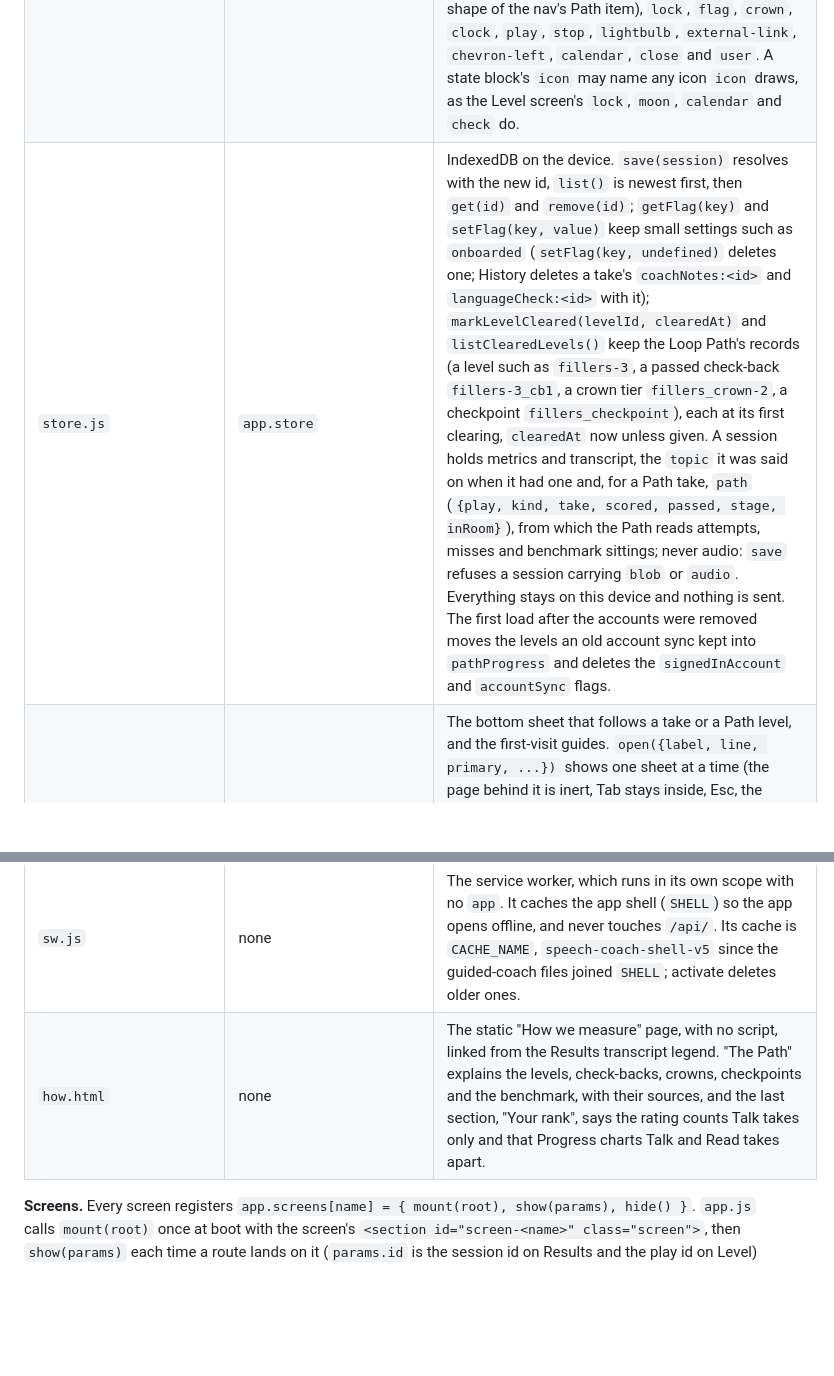
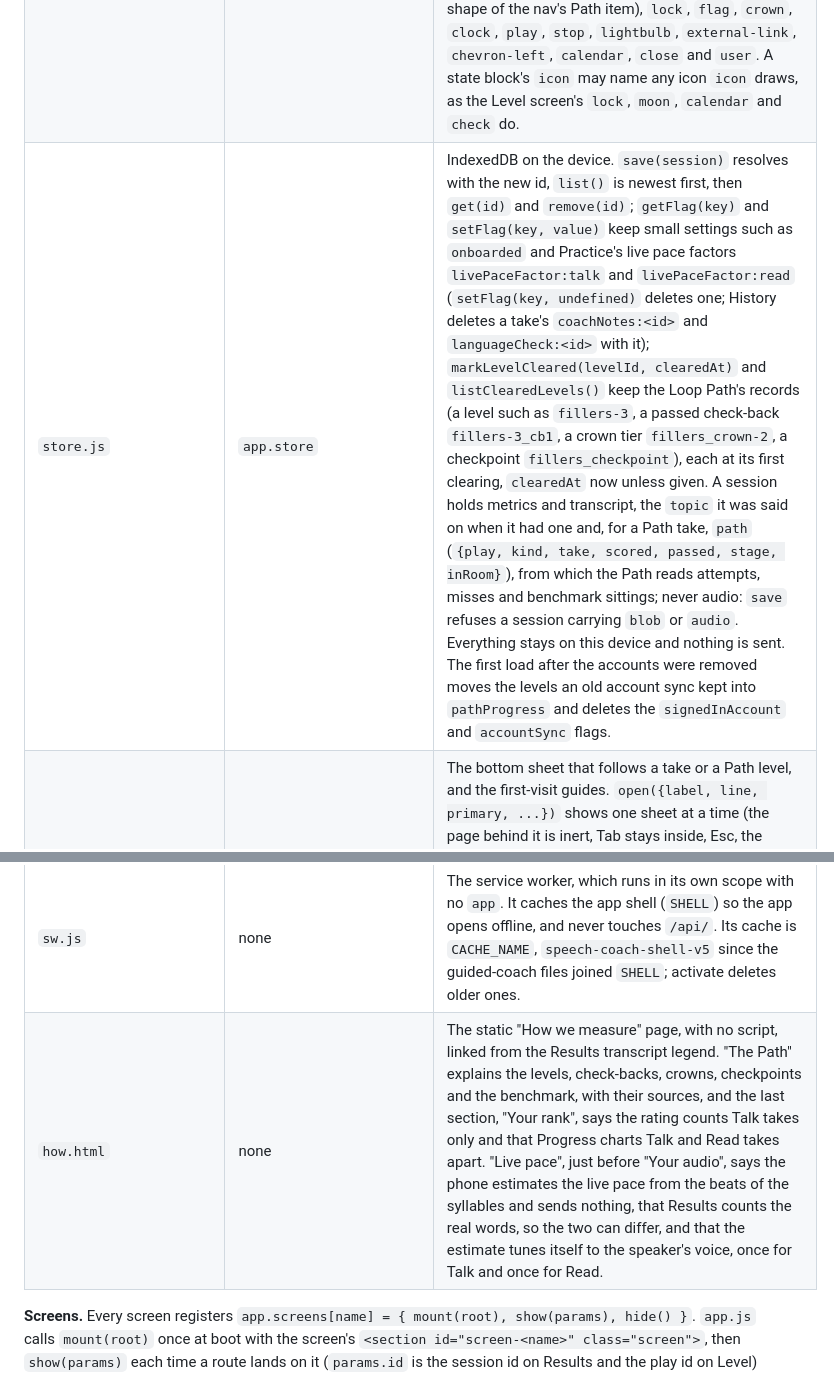
Before and after one commit to abaooba/speech-coach, a Markdown page: frontend/README.md, 2 parts joined by grey strips. Rendered like a GitHub page; blank space fills up the shorter version.

```diff
--- a/frontend/README.md
+++ b/frontend/README.md
@@ -14,7 +14,7 @@ opens with a short comment, four to eight lines, saying what it owns and what it
 |---|---|---|
 | `app.js` | `app.router` | Creates `window.app` (with an empty `app.screens`) and owns the hash router. `go(name, params)` sets the hash to `#/<name>` or `#/<name>/<id>`; `current()` returns `{name, params}` for the hash, and Practice for an unknown one. At boot it applies the saved theme, mounts every registered screen once, then routes, to Onboarding on a first launch. Each route names the tab after the screen's h1 and highlights that screen's nav item, the Path's on a level (`#/level/<playId>`). |
 | `ui.js` | `app.ui` | The DOM helpers every screen builds from. `el(tag, attrs, children)` builds nodes, never markup; `renderState(root, {kind, title, body, actionLabel, onAction, icon, secondaryLabel, onSecondary})` is the only builder of the empty, error and loading blocks; `clear(root)` empties a node; `announce(text)` writes the live region; `banner` paints the strip at the top of the page (`mount(node)` at boot, `show({kind, title, body, actions: [{label, onClick}]})` with kind `working`, `ready` or `failed`, `hide()`, `current()`), which Practice uses for a take analyzed in the background; `formatClock(seconds)` gives "1:05" and `formatDate(iso)` "Oct 9, 10:21 PM". Also `formatDay`, `icon` and the theme helpers `getTheme`, `applyTheme`, `setTheme`, `nextTheme`. `icon(name, size)` builds a named icon in `currentColor`, or null for an unknown name: among them `flame`, beside the Path's week and the rank card's streak, and for the Loop Path `route` (the shape of the nav's Path item), `lock`, `flag`, `crown`, `clock`, `play`, `stop`, `lightbulb`, `external-link`, `chevron-left`, `calendar`, `close` and `user`. A state block's `icon` may name any icon `icon` draws, as the Level screen's `lock`, `moon`, `calendar` and `check` do. |
-| `store.js` | `app.store` | IndexedDB on the device. `save(session)` resolves with the new id, `list()` is newest first, then `get(id)` and `remove(id)`; `getFlag(key)` and `setFlag(key, value)` keep small settings such as `onboarded` (`setFlag(key, undefined)` deletes one; History deletes a take's `coachNotes:<id>` and `languageCheck:<id>` with it); `markLevelCleared(levelId, clearedAt)` and `listClearedLevels()` keep the Loop Path's records (a level such as `fillers-3`, a passed check-back `fillers-3_cb1`, a crown tier `fillers_crown-2`, a checkpoint `fillers_checkpoint`), each at its first clearing, `clearedAt` now unless given. A session holds metrics and transcript, the `topic` it was said on when it had one and, for a Path take, `path` (`{play, kind, take, scored, passed, stage, inRoom}`), from which the Path reads attempts, misses and benchmark sittings; never audio: `save` refuses a session carrying `blob` or `audio`. Everything stays on this device and nothing is sent. The first load after the accounts were removed moves the levels an old account sync kept into `pathProgress` and deletes the `signedInAccount` and `accountSync` flags. |
+| `store.js` | `app.store` | IndexedDB on the device. `save(session)` resolves with the new id, `list()` is newest first, then `get(id)` and `remove(id)`; `getFlag(key)` and `setFlag(key, value)` keep small settings such as `onboarded` and Practice's live pace factors `livePaceFactor:talk` and `livePaceFactor:read` (`setFlag(key, undefined)` deletes one; History deletes a take's `coachNotes:<id>` and `languageCheck:<id>` with it); `markLevelCleared(levelId, clearedAt)` and `listClearedLevels()` keep the Loop Path's records (a level such as `fillers-3`, a passed check-back `fillers-3_cb1`, a crown tier `fillers_crown-2`, a checkpoint `fillers_checkpoint`), each at its first clearing, `clearedAt` now unless given. A session holds metrics and transcript, the `topic` it was said on when it had one and, for a Path take, `path` (`{play, kind, take, scored, passed, stage, inRoom}`), from which the Path reads attempts, misses and benchmark sittings; never audio: `save` refuses a session carrying `blob` or `audio`. Everything stays on this device and nothing is sent. The first load after the accounts were removed moves the levels an old account sync kept into `pathProgress` and deletes the `signedInAccount` and `accountSync` flags. |
 | `sheet.js` | `app.sheet` | The bottom sheet that follows a take or a Path level, and the first-visit guides. `open({label, line, primary, ...})` shows one sheet at a time (the page behind it is inert, Tab stays inside, Esc, the scrim and the handle close it, focus returns to what opened it); `guideOnce(name, {...})` shows a guide the first time only, using the store flag `guideSeen:<name>`. `lineParts(headline, moments)` turns a coach headline `{text, momentId}` into parts, its quoted words in the mark of the moment it names, and `fillLine(node, parts, quoteClass?)` draws them node by node; the sheet, the Coach card and the Level screen draw the coach's line with these. The sheet is the one place with a shadow and a second big button, and it calls nothing on a server. |
 | `api.js` | `app.api` | The one call to the backend. `analyze(blob, contentType, script)` posts to `POST /api/analyze` and resolves with `{transcript, metrics}`; a `script` with words goes along as the form field `script`, and `metrics.script` then lists restarts, skipped and misread script words (the backend drops a script the take does not follow and scores it as free talk). A failure rejects with an `Error` whose `.kind` is one of four: `network` (no reply, or still open after three minutes), `too_short` (400), `provider` (502) or `unknown` (any other failure). `messages` holds the fixed sentences for the first three; `unknown` reads as `provider`. |
 | `passages.js` | `app.passages` | The fixed practice material, everyday only (no debate), `[{id, kind, title, text, targetWpm: [lo, hi], source?, timeLimitSeconds?, topics?, group?}]`: timed prompts (the Talk tab) first, then the 24 passages (the Read tab), six in each `group`. `groups()` returns a new `[{id, label}]` on each call, the Read tab's groups in order (Explainer, Story, Speech and Drill), one chip each. `coldReads()` returns a new list of the 30 cold reads (`coldRead: true`), original everyday passages that no tab lists: the Path's Restarts levels 1 to 4 and their check-backs read them, and so does every read of Pace levels 1 and 2 and the Pace crown. `benchmark()` returns new `{read, talk}` objects, the Path's benchmark: the passage "Benchmark read" and the 90-second prompt "Benchmark talk", which no tab lists and no other take practices. `retired()` returns new `{id, kind, targetWpm, timeLimitSeconds?}` objects for the ids old takes still carry after the debate entries left Practice on 2026-10-14, so an old take keeps its band and time limit; nothing shows them. No DOM. |
@@ -37,7 +37,7 @@ opens with a short comment, four to eight lines, saying what it owns and what it
 | `screens/level.js` | `app.screens.level` | `#/level/<playId>`, one play step by step: `mount`, `show`, `hide`. `mount` puts a "Path" back link before the h1, and `show` sets the h1 to the play ("Fillers, level 1"). The screen keeps one run in memory (`{playId, baseline, material, materials, takes, choices, fix, audio}`, `materials` what each take was said or read on, by take index, since every read of a Pace ladder draws a new cold read), hands each take to Practice through `app.screens.practice.startLevelTake(request)`, judges it with `app.path.evaluate`, keeps a pass's records through `app.store.markLevelCleared` (one `clearedAt` for all of them), and plays take 1 back from memory for the review: `AudioContext.decodeAudioData` on the first Play tap, else an `<audio>` element on an object URL. The run ends, and take 1's audio is released, when the Result shows, the speaker leaves the level, another play starts, or a route leaves both Practice and this play; a reload starts the level again at Goal. A play that cannot start says why in a state block. After every play's Result (a level, check-back, crown, checkpoint or the benchmark) the next-step sheet (`app.sheet`) opens once with the coach's line for the final take (else the Result's verdict sentence), a pass or "Not yet" pill and `app.nextMove`'s button; a crown's or checkpoint's "Try again" starts a new run at its Goal. It shows no rank, tier, rating or rank streak. |
 | `screens/onboarding.js` | `app.screens.onboarding` | `mount`, `show`, `hide`, plus `COPY`, every string on the screen. |
 | `sw.js` | none | The service worker, which runs in its own scope with no `app`. It caches the app shell (`SHELL`) so the app opens offline, and never touches `/api/`. Its cache is `CACHE_NAME`, `speech-coach-shell-v5` since the guided-coach files joined `SHELL`; activate deletes older ones. |
-| `how.html` | none | The static "How we measure" page, with no script, linked from the Results transcript legend. "The Path" explains the levels, check-backs, crowns, checkpoints and the benchmark, with their sources, and the last section, "Your rank", says the rating counts Talk takes only and that Progress charts Talk and Read takes apart. |
+| `how.html` | none | The static "How we measure" page, with no script, linked from the Results transcript legend. "The Path" explains the levels, check-backs, crowns, checkpoints and the benchmark, with their sources, and the last section, "Your rank", says the rating counts Talk takes only and that Progress charts Talk and Read takes apart. "Live pace", just before "Your audio", says the phone estimates the live pace from the beats of the syllables and sends nothing, that Results counts the real words, so the two can differ, and that the estimate tunes itself to the speaker's voice, once for Talk and once for Read. |
 
 **Screens.** Every screen registers `app.screens[name] = { mount(root), show(params), hide() }`.
 `app.js` calls `mount(root)` once at boot with the screen's `<section id="screen-<name>"
```
Also changed, not shown: other parts of frontend/README.md (+23 -13 lines).
